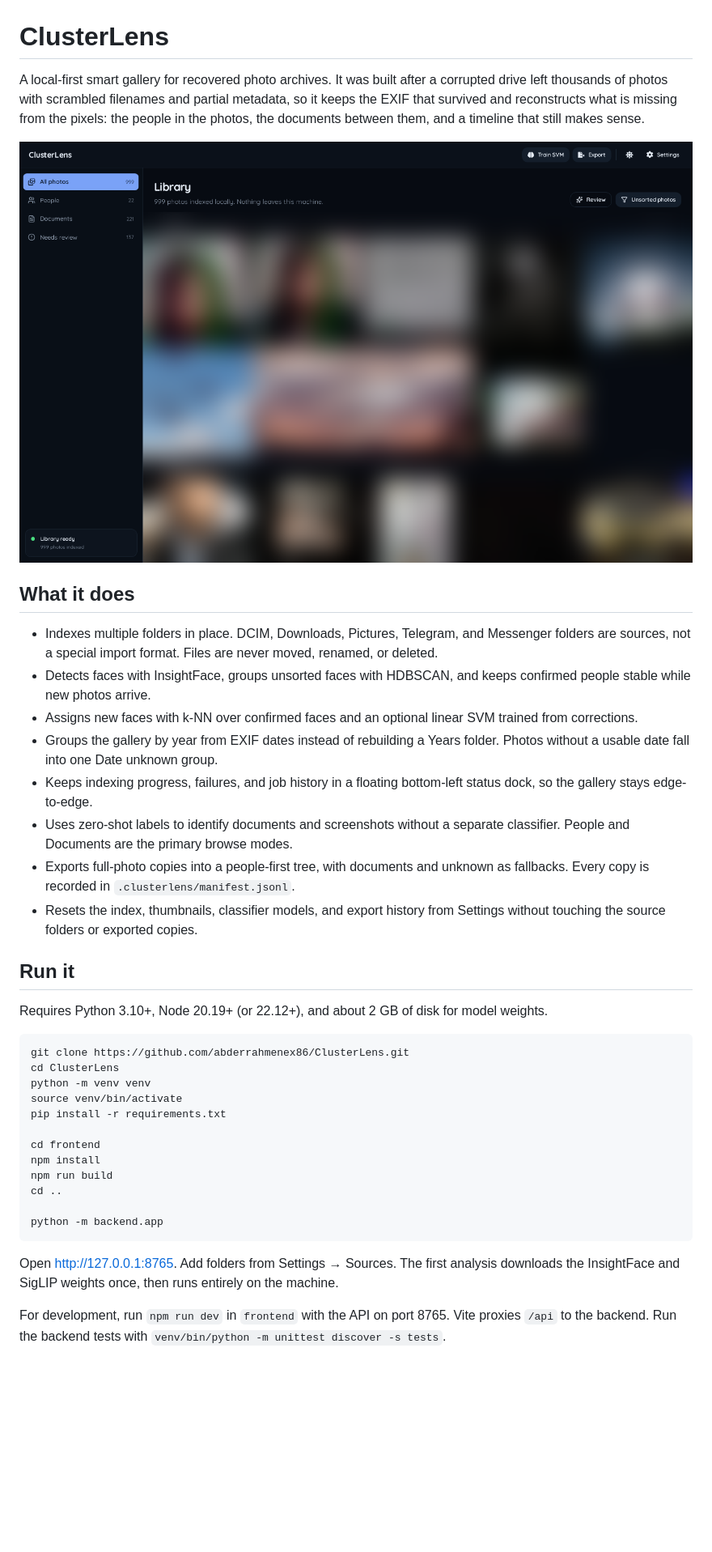
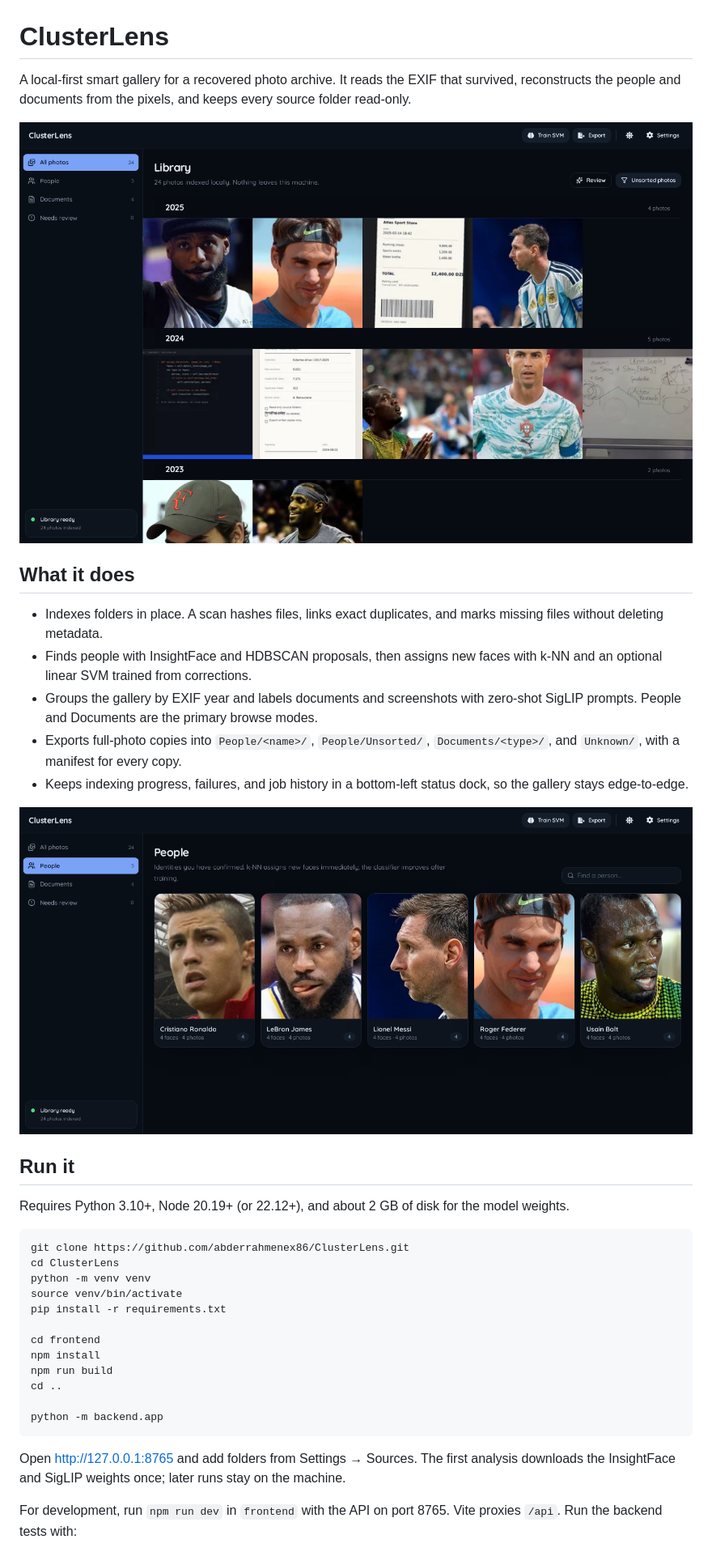
Before and after one commit to abderrahmenex86/ClusterLens, a Markdown page: README.md, the part around one of its changes. Shown at 81% size. Drawn GitHub-style; pictures changed too: docs/screenshots/gallery.png, docs/screenshots/people.png (added); blank space fills up the shorter version.

Commit message:
[DOCS] rewrite readme with preview dataset

````diff
--- a/README.md
+++ b/README.md
@@ -1,4 +1,4 @@
 # ClusterLens
 
-A local-first smart gallery for recovered photo archives. It was built after a corrupted drive left thousands of photos with scrambled filenames and partial metadata, so it keeps the EXIF that survived and reconstructs what is missing from the pixels: the people in the photos, the documents between them, and a timeline that still makes sense.
+A local-first smart gallery for a recovered photo archive. It reads the EXIF that survived, reconstructs the people and documents from the pixels, and keeps every source folder read-only.
 
@@ -6,18 +6,17 @@ A local-first smart gallery for recovered photo archives. It was built after a c
 
 ## What it does
 
-- Indexes multiple folders in place. DCIM, Downloads, Pictures, Telegram, and Messenger folders are sources, not a special import format. Files are never moved, renamed, or deleted.
-- Detects faces with InsightFace, groups unsorted faces with HDBSCAN, and keeps confirmed people stable while new photos arrive.
-- Assigns new faces with k-NN over confirmed faces and an optional linear SVM trained from corrections.
-- Groups the gallery by year from EXIF dates instead of rebuilding a Years folder. Photos without a usable date fall into one Date unknown group.
-- Keeps indexing progress, failures, and job history in a floating bottom-left status dock, so the gallery stays edge-to-edge.
-- Uses zero-shot labels to identify documents and screenshots without a separate classifier. People and Documents are the primary browse modes.
-- Exports full-photo copies into a people-first tree, with documents and unknown as fallbacks. Every copy is recorded in `.clusterlens/manifest.jsonl`.
-- Resets the index, thumbnails, classifier models, and export history from Settings without touching the source folders or exported copies.
+- Indexes folders in place. A scan hashes files, links exact duplicates, and marks missing files without deleting metadata.
+- Finds people with InsightFace and HDBSCAN proposals, then assigns new faces with k-NN and an optional linear SVM trained from corrections.
+- Groups the gallery by EXIF year and labels documents and screenshots with zero-shot SigLIP prompts. People and Documents are the primary browse modes.
+- Exports full-photo copies into `People/<name>/`, `People/Unsorted/`, `Documents/<type>/`, and `Unknown/`, with a manifest for every copy.
+- Keeps indexing progress, failures, and job history in a bottom-left status dock, so the gallery stays edge-to-edge.
+
+![People page with five athlete cards and face counts](docs/screenshots/people.png)
 
 ## Run it
 
-Requires Python 3.10+, Node 20.19+ (or 22.12+), and about 2 GB of disk for model weights.
+Requires Python 3.10+, Node 20.19+ (or 22.12+), and about 2 GB of disk for the model weights.
 
 ```bash
 git clone https://github.com/abderrahmenex86/ClusterLens.git
@@ -34,7 +33,7 @@ cd ..
 python -m backend.app
 ```
 
-Open [http://127.0.0.1:8765](http://127.0.0.1:8765). Add folders from Settings → Sources. The first analysis downloads the InsightFace and SigLIP weights once, then runs entirely on the machine.
+Open [http://127.0.0.1:8765](http://127.0.0.1:8765) and add folders from Settings → Sources. The first analysis downloads the InsightFace and SigLIP weights once; later runs stay on the machine.
 
-For development, run `npm run dev` in `frontend` with the API on port 8765. Vite proxies `/api` to the backend. Run the backend tests with `venv/bin/python -m unittest discover -s tests`.
+For development, run `npm run dev` in `frontend` with the API on port 8765. Vite proxies `/api`. Run the backend tests with:
 
````
Also changed, not shown: other parts of README.md (+25 -15 lines), docs/sample-data.md (added, +29 -0 lines), docs/screenshots/documents.png (added).
